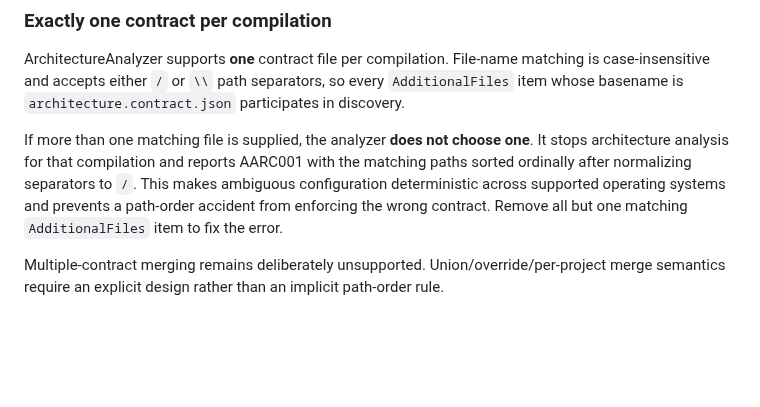
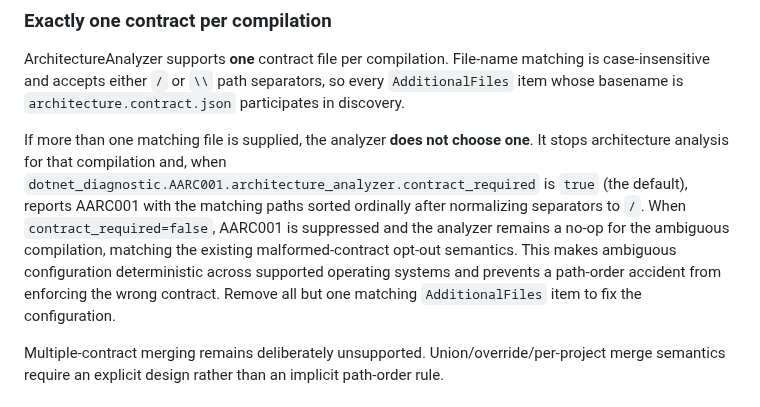
Before and after one commit to mao2009/ArchitectureAnalyzer, a Markdown page: docs/architecture.md, the part around the change. Rendered like a GitHub page; blank space fills up the shorter version.

Commit message:
docs: clarify contract_required duplicate-contract behavior (#16)

```diff
--- a/docs/architecture.md
+++ b/docs/architecture.md
@@ -187,10 +187,14 @@ case-insensitive and accepts either `/` or `\\` path separators, so every `Addit
 item whose basename is `architecture.contract.json` participates in discovery.
 
 If more than one matching file is supplied, the analyzer **does not choose one**. It stops
-architecture analysis for that compilation and reports AARC001 with the matching paths sorted
-ordinally after normalizing separators to `/`. This makes ambiguous configuration deterministic
-across supported operating systems and prevents a path-order accident from enforcing the wrong
-contract. Remove all but one matching `AdditionalFiles` item to fix the error.
+architecture analysis for that compilation and, when
+`dotnet_diagnostic.AARC001.architecture_analyzer.contract_required` is `true` (the default),
+reports AARC001 with the matching paths sorted ordinally after normalizing separators to `/`.
+When `contract_required=false`, AARC001 is suppressed and the analyzer remains a no-op for the
+ambiguous compilation, matching the existing malformed-contract opt-out semantics. This makes
+ambiguous configuration deterministic across supported operating systems and prevents a
+path-order accident from enforcing the wrong contract. Remove all but one matching
+`AdditionalFiles` item to fix the configuration.
 
 Multiple-contract merging remains deliberately unsupported. Union/override/per-project merge
 semantics require an explicit design rather than an implicit path-order rule.
```
